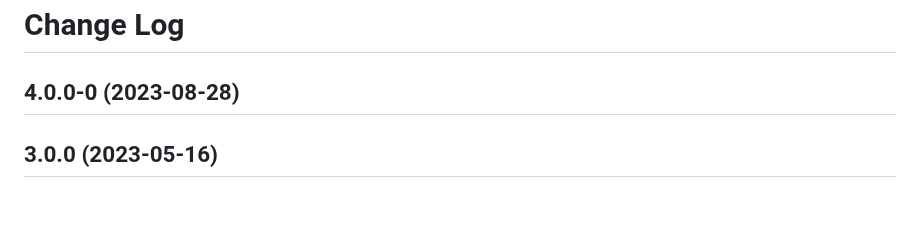
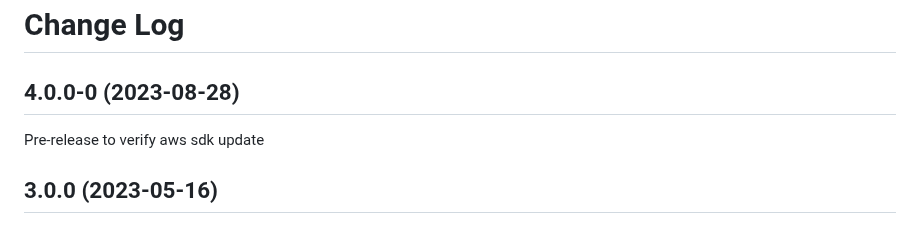
Before and after one commit to ember-cli-deploy/ember-cli-deploy-s3-index, a Markdown page: CHANGELOG.md, the part around the change. Rendered like a GitHub page.

```diff
--- a/CHANGELOG.md
+++ b/CHANGELOG.md
@@ -2,6 +2,8 @@
 
 
 ## 4.0.0-0 (2023-08-28)
+
+Pre-release to verify aws sdk update
 
 ## 3.0.0 (2023-05-16)
 
```
